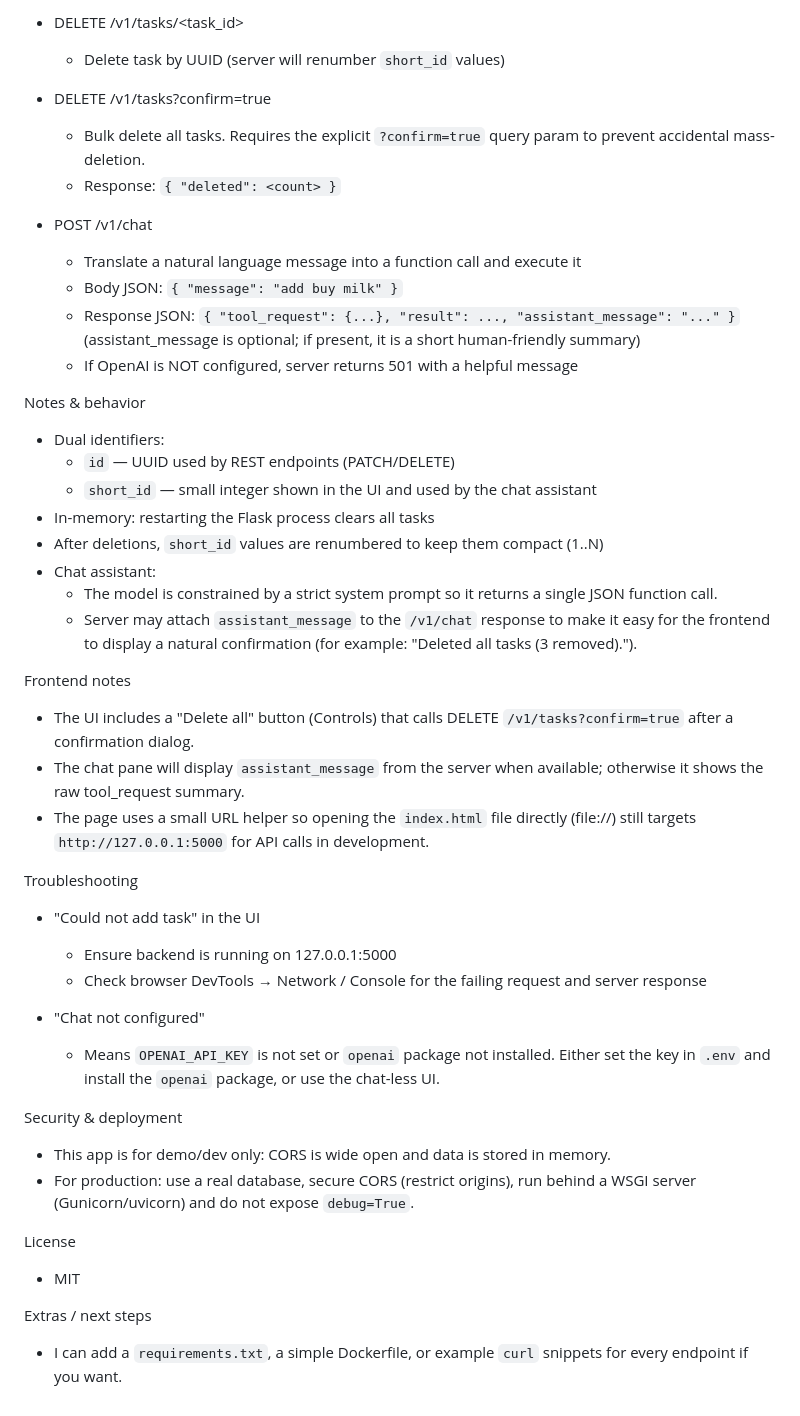
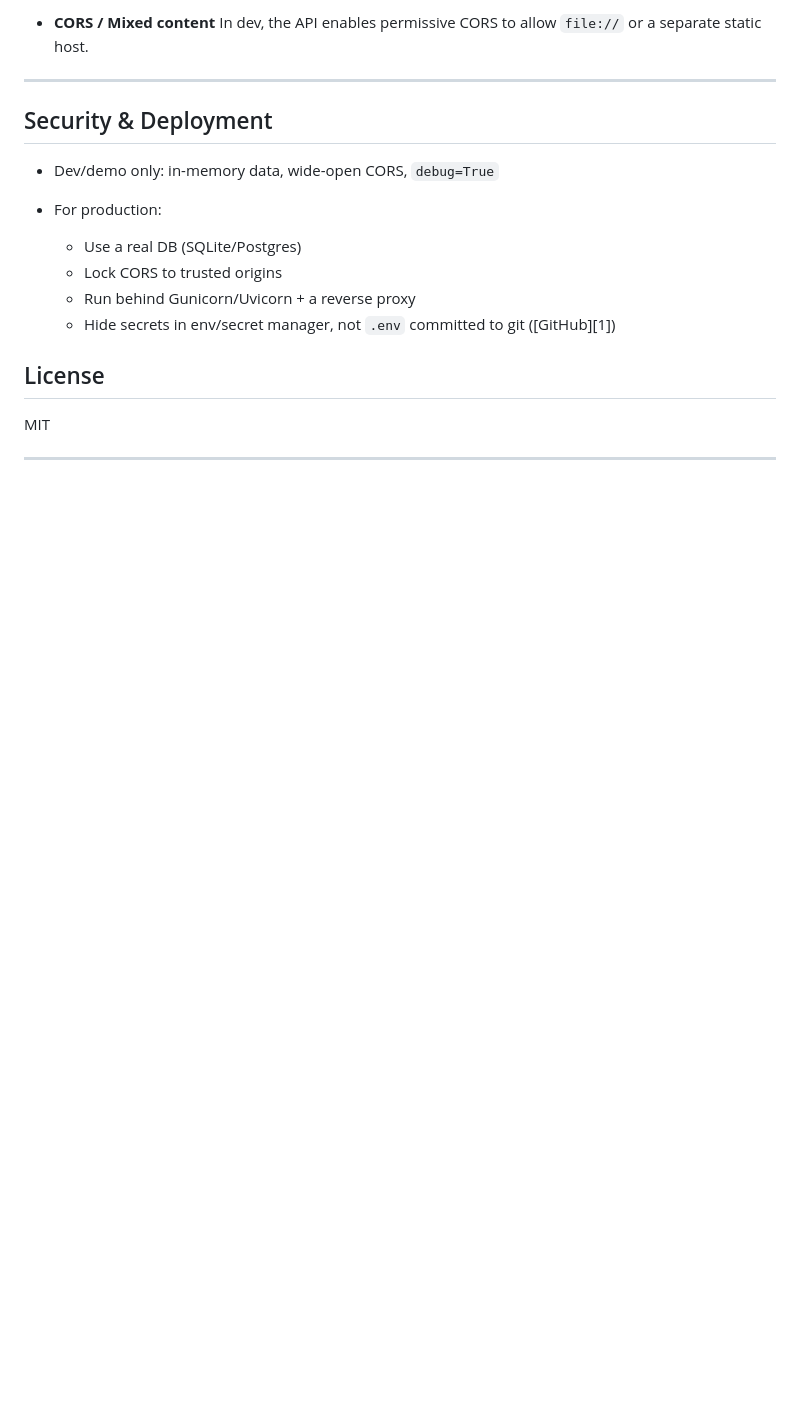
Before and after one commit to SnekHunter/AI-Task-Manager, a Markdown page: README.md, the part around the change printed below. Rendered like a GitHub page; blank space fills up the shorter version.

```diff
--- a/README.md
+++ b/README.md
@@ -73,46 +192,21 @@ API reference
 
-- DELETE /v1/tasks/<task_id>
-  - Delete task by UUID (server will renumber `short_id` values)
+* **CORS / Mixed content**
+  In dev, the API enables permissive CORS to allow `file://` or a separate static host.
 
-- DELETE /v1/tasks?confirm=true
-  - Bulk delete all tasks. Requires the explicit `?confirm=true` query param to prevent accidental mass-deletion.
-  - Response: `{ "deleted": <count> }`
+---
 
-- POST /v1/chat
-  - Translate a natural language message into a function call and execute it
-  - Body JSON: `{ "message": "add buy milk" }`
-  - Response JSON: `{ "tool_request": {...}, "result": ..., "assistant_message": "..." }` (assistant_message is optional; if present, it is a short human-friendly summary)
-  - If OpenAI is NOT configured, server returns 501 with a helpful message
+## Security & Deployment
 
-Notes & behavior
-- Dual identifiers:
-  - `id` — UUID used by REST endpoints (PATCH/DELETE)
-  - `short_id` — small integer shown in the UI and used by the chat assistant
-- In-memory: restarting the Flask process clears all tasks
-- After deletions, `short_id` values are renumbered to keep them compact (1..N)
-- Chat assistant:
-  - The model is constrained by a strict system prompt so it returns a single JSON function call.
-  - Server may attach `assistant_message` to the `/v1/chat` response to make it easy for the frontend to display a natural confirmation (for example: "Deleted all tasks (3 removed).").
+* Dev/demo only: in-memory data, wide-open CORS, `debug=True`
+* For production:
 
-Frontend notes
-- The UI includes a "Delete all" button (Controls) that calls DELETE `/v1/tasks?confirm=true` after a confirmation dialog.
-- The chat pane will display `assistant_message` from the server when available; otherwise it shows the raw tool_request summary.
-- The page uses a small URL helper so opening the `index.html` file directly (file://) still targets `http://127.0.0.1:5000` for API calls in development.
+  * Use a real DB (SQLite/Postgres)
+  * Lock CORS to trusted origins
+  * Run behind Gunicorn/Uvicorn + a reverse proxy
+  * Hide secrets in env/secret manager, not `.env` committed to git ([GitHub][1])
 
-Troubleshooting
-- "Could not add task" in the UI
-  - Ensure backend is running on 127.0.0.1:5000
-  - Check browser DevTools → Network / Console for the failing request and server response
+## License
 
-- "Chat not configured"
-  - Means `OPENAI_API_KEY` is not set or `openai` package not installed. Either set the key in `.env` and install the `openai` package, or use the chat-less UI.
+MIT
 
-Security & deployment
-- This app is for demo/dev only: CORS is wide open and data is stored in memory.
-- For production: use a real database, secure CORS (restrict origins), run behind a WSGI server (Gunicorn/uvicorn) and do not expose `debug=True`.
-
-License
-- MIT
-
-Extras / next steps
-- I can add a `requirements.txt`, a simple Dockerfile, or example `curl` snippets for every endpoint if you want.
+---
```
Also changed, not shown: other parts of README.md (+166 -47 lines).
